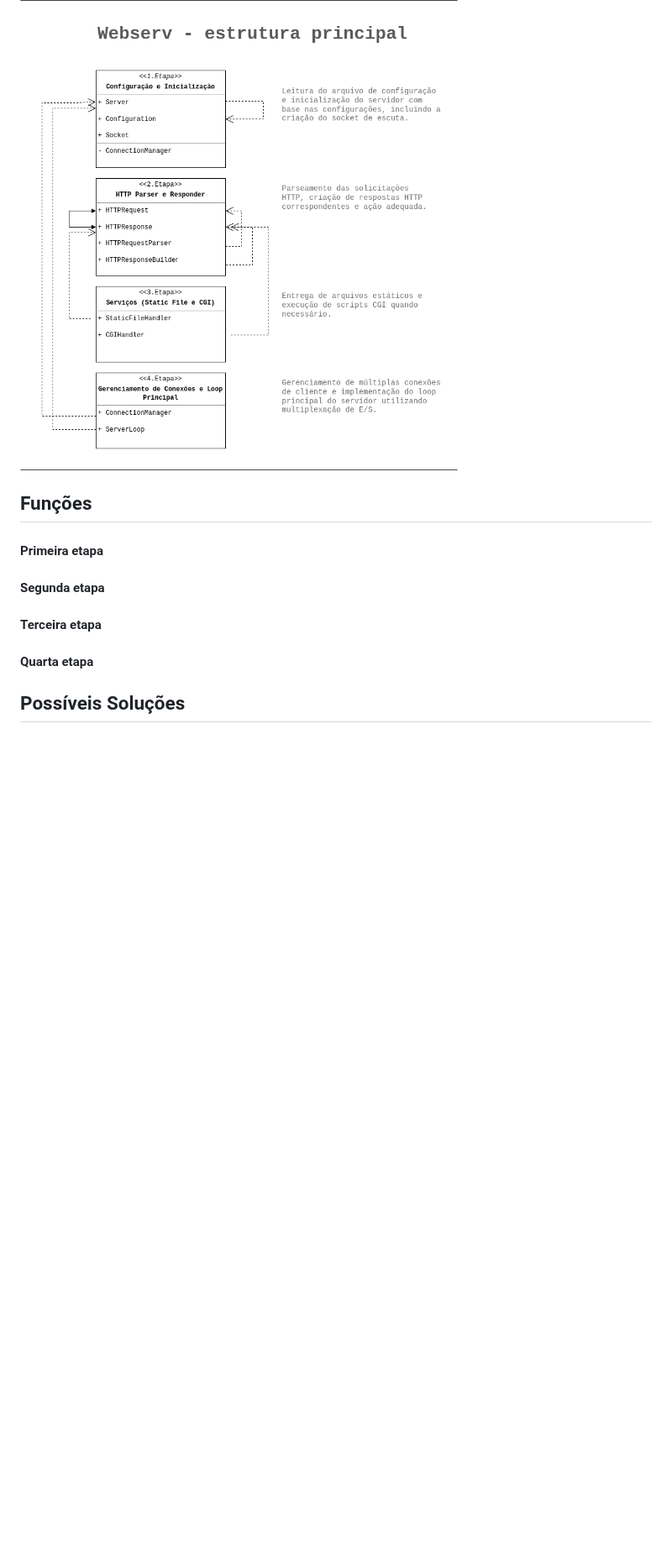
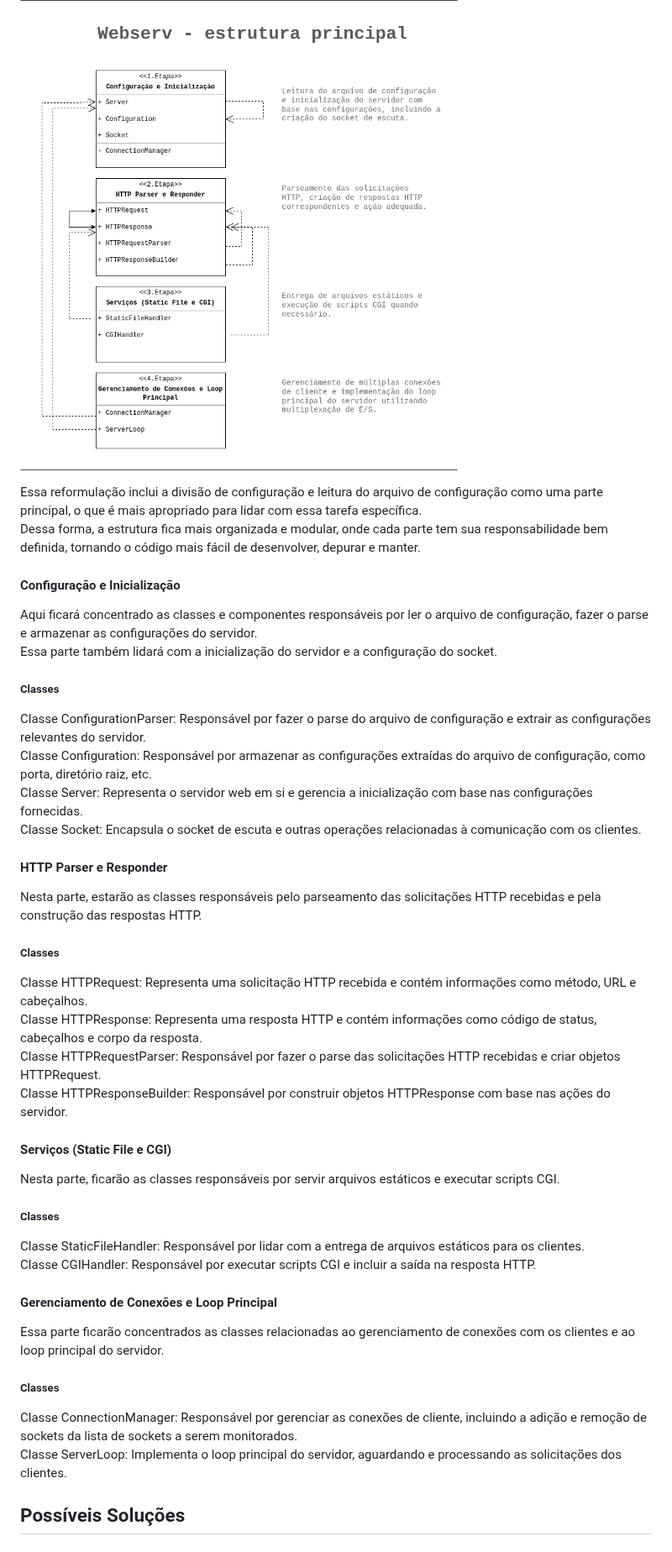
Before and after one commit to carlalrfranca/WebServ, a Markdown page: README.md, the part around one of its changes. Shown at 84% size. Rendered like a GitHub page; blank space fills up the shorter version.

```diff
--- a/README.md
+++ b/README.md
@@ -39,18 +36,49 @@ O objetivo deste projeto é criar um servidor HTTP usando multiplexação de E/S
 
 ![matriz de tokens dentro nodo de subcomandos](./WebServ.png)
 
-## Funções
 
-#### Primeira etapa
+Essa reformulação inclui a divisão de configuração e leitura do arquivo de configuração como uma parte principal, o que é mais apropriado para lidar com essa tarefa específica. <br>
+Dessa forma, a estrutura fica mais organizada e modular, onde cada parte tem sua responsabilidade bem definida, tornando o código mais fácil de desenvolver, depurar e manter.<br>
+
+#### Configuração e Inicialização
+
+Aqui ficará concentrado as classes e componentes responsáveis por ler o arquivo de configuração, fazer o parse e armazenar as configurações do servidor. <br>
+Essa parte também lidará com a inicialização do servidor e a configuração do socket.
+
+##### Classes
+Classe ConfigurationParser: Responsável por fazer o parse do arquivo de configuração e extrair as configurações relevantes do servidor. <br>
+Classe Configuration: Responsável por armazenar as configurações extraídas do arquivo de configuração, como porta, diretório raiz, etc. <br>
+Classe Server: Representa o servidor web em si e gerencia a inicialização com base nas configurações fornecidas. <br>
+Classe Socket: Encapsula o socket de escuta e outras operações relacionadas à comunicação com os clientes. <br>
 
 
-#### Segunda etapa
+#### HTTP Parser e Responder
+
+Nesta parte, estarão as classes responsáveis pelo parseamento das solicitações HTTP recebidas e pela construção das respostas HTTP.
+
+##### Classes
+Classe HTTPRequest: Representa uma solicitação HTTP recebida e contém informações como método, URL e cabeçalhos. <br>
+Classe HTTPResponse: Representa uma resposta HTTP e contém informações como código de status, cabeçalhos e corpo da resposta. <br>
+Classe HTTPRequestParser: Responsável por fazer o parse das solicitações HTTP recebidas e criar objetos HTTPRequest. <br>
+Classe HTTPResponseBuilder: Responsável por construir objetos HTTPResponse com base nas ações do servidor. <br>
+
+#### Serviços (Static File e CGI)
+
+Nesta parte, ficarão as classes responsáveis por servir arquivos estáticos e executar scripts CGI.
+
+##### Classes
+Classe StaticFileHandler: Responsável por lidar com a entrega de arquivos estáticos para os clientes. <br>
+Classe CGIHandler: Responsável por executar scripts CGI e incluir a saída na resposta HTTP.
 
 
-#### Terceira etapa
+#### Gerenciamento de Conexões e Loop Principal
+Essa parte ficarão concentrados as classes relacionadas ao gerenciamento de conexões com os clientes e ao loop principal do servidor.
+
+##### Classes
+Classe ConnectionManager: Responsável por gerenciar as conexões de cliente, incluindo a adição e remoção de sockets da lista de sockets a serem monitorados. <br>
+Classe ServerLoop: Implementa o loop principal do servidor, aguardando e processando as solicitações dos clientes.
 
 
-#### Quarta etapa
 
 
 
```
Also changed, not shown: other parts of README.md (+1 -4 lines).
